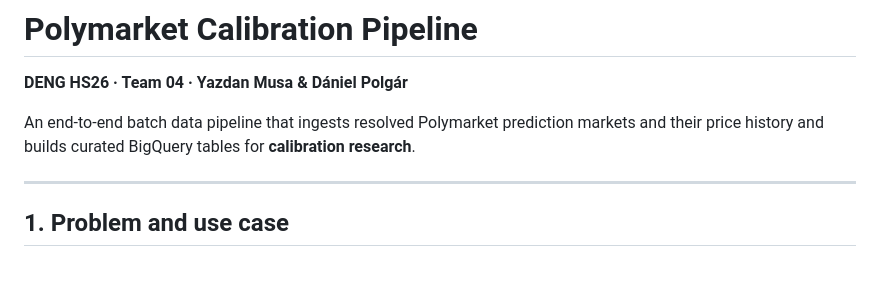
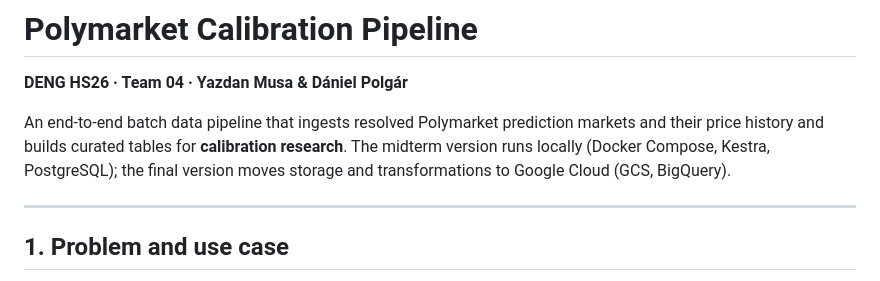
Before and after one commit to danypolgar/deng, a Markdown page: README.md, the part around the change. Drawn GitHub-style.

Commit message:
README intro: midterm runs on PostgreSQL, BigQuery is the final

```diff
--- a/README.md
+++ b/README.md
@@ -2,7 +2,7 @@
 
 **DENG HS26 · Team 04 · Yazdan Musa & Dániel Polgár**
 
-An end-to-end batch data pipeline that ingests resolved Polymarket prediction markets and their price history and builds curated BigQuery tables for **calibration research**.
+An end-to-end batch data pipeline that ingests resolved Polymarket prediction markets and their price history and builds curated tables for **calibration research**. The midterm version runs locally (Docker Compose, Kestra, PostgreSQL); the final version moves storage and transformations to Google Cloud (GCS, BigQuery).
 
 ---
 
```
